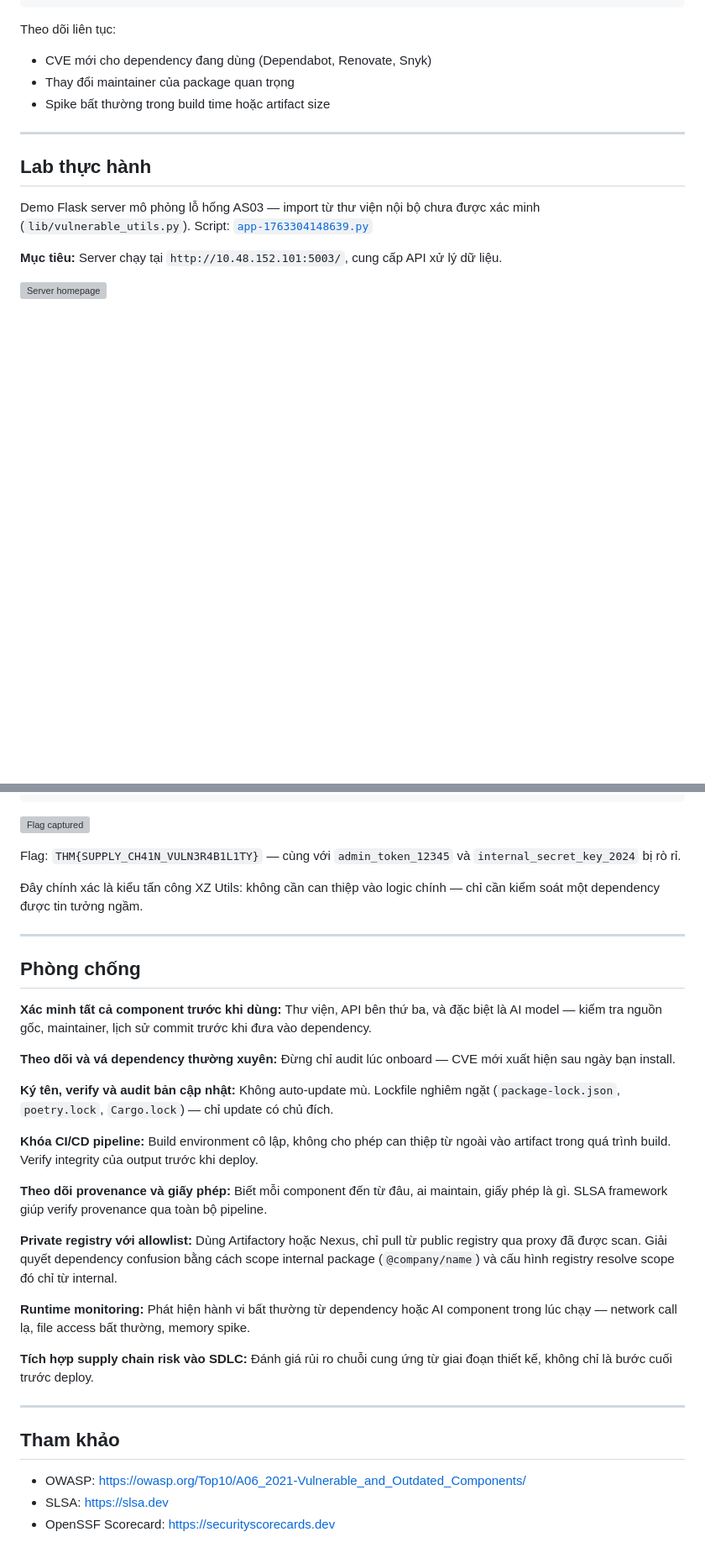
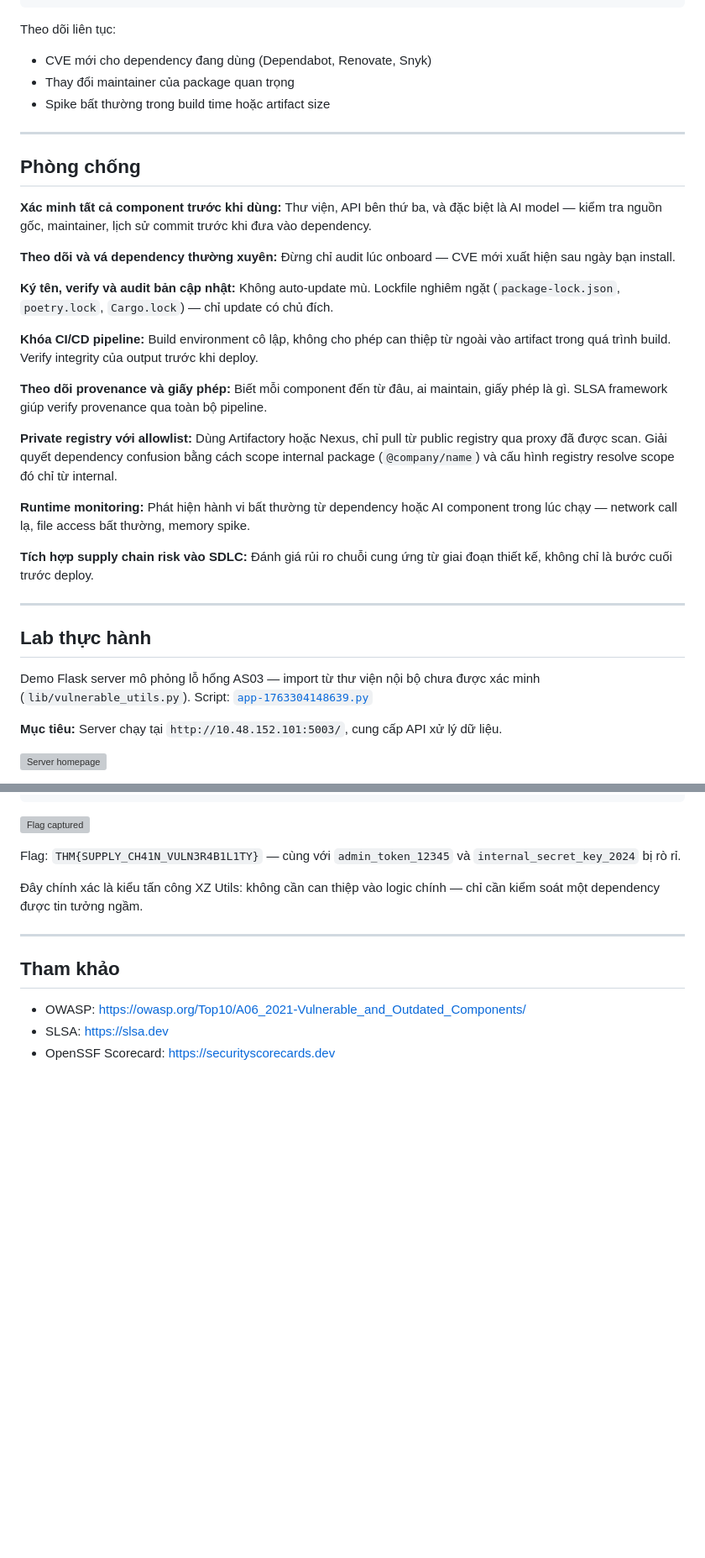
Before and after one commit to TrangTuanAnh/redteam-notes, a Markdown page: web-attacks/owasp-top10/AS03-supply-chain-failures.md, 2 parts joined by grey strips. Shown at 84% size. Rendered like a GitHub page; blank space fills up the shorter version; grey boxes are pictures that could not be loaded.

```diff
--- a/web-attacks/owasp-top10/AS03-supply-chain-failures.md
+++ b/web-attacks/owasp-top10/AS03-supply-chain-failures.md
@@ -86,6 +86,26 @@ Theo dõi liên tục:
 
 ---
 
+## Phòng chống
+
+**Xác minh tất cả component trước khi dùng:** Thư viện, API bên thứ ba, và đặc biệt là AI model — kiểm tra nguồn gốc, maintainer, lịch sử commit trước khi đưa vào dependency.
+
+**Theo dõi và vá dependency thường xuyên:** Đừng chỉ audit lúc onboard — CVE mới xuất hiện sau ngày bạn install.
+
+**Ký tên, verify và audit bản cập nhật:** Không auto-update mù. Lockfile nghiêm ngặt (`package-lock.json`, `poetry.lock`, `Cargo.lock`) — chỉ update có chủ đích.
+
+**Khóa CI/CD pipeline:** Build environment cô lập, không cho phép can thiệp từ ngoài vào artifact trong quá trình build. Verify integrity của output trước khi deploy.
+
+**Theo dõi provenance và giấy phép:** Biết mỗi component đến từ đâu, ai maintain, giấy phép là gì. SLSA framework giúp verify provenance qua toàn bộ pipeline.
+
+**Private registry với allowlist:** Dùng Artifactory hoặc Nexus, chỉ pull từ public registry qua proxy đã được scan. Giải quyết dependency confusion bằng cách scope internal package (`@company/name`) và cấu hình registry resolve scope đó chỉ từ internal.
+
+**Runtime monitoring:** Phát hiện hành vi bất thường từ dependency hoặc AI component trong lúc chạy — network call lạ, file access bất thường, memory spike.
+
+**Tích hợp supply chain risk vào SDLC:** Đánh giá rủi ro chuỗi cung ứng từ giai đoạn thiết kế, không chỉ là bước cuối trước deploy.
+
+---
+
 ## Lab thực hành
 
 Demo Flask server mô phỏng lỗ hổng AS03 — import từ thư viện nội bộ chưa được xác minh (`lib/vulnerable_utils.py`). Script: [`app-1763304148639.py`](./app-1763304148639.py)
@@ -113,26 +133,6 @@ Flag: `THM{SUPPLY_CH41N_VULN3R4B1L1TY}` — cùng với `admin_token_12345` và
 
 ---
 
-## Phòng chống
-
-**Xác minh tất cả component trước khi dùng:** Thư viện, API bên thứ ba, và đặc biệt là AI model — kiểm tra nguồn gốc, maintainer, lịch sử commit trước khi đưa vào dependency.
-
-**Theo dõi và vá dependency thường xuyên:** Đừng chỉ audit lúc onboard — CVE mới xuất hiện sau ngày bạn install.
-
-**Ký tên, verify và audit bản cập nhật:** Không auto-update mù. Lockfile nghiêm ngặt (`package-lock.json`, `poetry.lock`, `Cargo.lock`) — chỉ update có chủ đích.
-
-**Khóa CI/CD pipeline:** Build environment cô lập, không cho phép can thiệp từ ngoài vào artifact trong quá trình build. Verify integrity của output trước khi deploy.
-
-**Theo dõi provenance và giấy phép:** Biết mỗi component đến từ đâu, ai maintain, giấy phép là gì. SLSA framework giúp verify provenance qua toàn bộ pipeline.
-
-**Private registry với allowlist:** Dùng Artifactory hoặc Nexus, chỉ pull từ public registry qua proxy đã được scan. Giải quyết dependency confusion bằng cách scope internal package (`@company/name`) và cấu hình registry resolve scope đó chỉ từ internal.
-
-**Runtime monitoring:** Phát hiện hành vi bất thường từ dependency hoặc AI component trong lúc chạy — network call lạ, file access bất thường, memory spike.
-
-**Tích hợp supply chain risk vào SDLC:** Đánh giá rủi ro chuỗi cung ứng từ giai đoạn thiết kế, không chỉ là bước cuối trước deploy.
-
----
-
 ## Tham khảo
 
 - OWASP: https://owasp.org/Top10/A06_2021-Vulnerable_and_Outdated_Components/
```
Also changed, not shown: web-attacks/owasp-top10/AS05-injection.md (+5 -9 lines), web-attacks/owasp-top10/AS08-software-data-integrity.md (+2 -2 lines).
